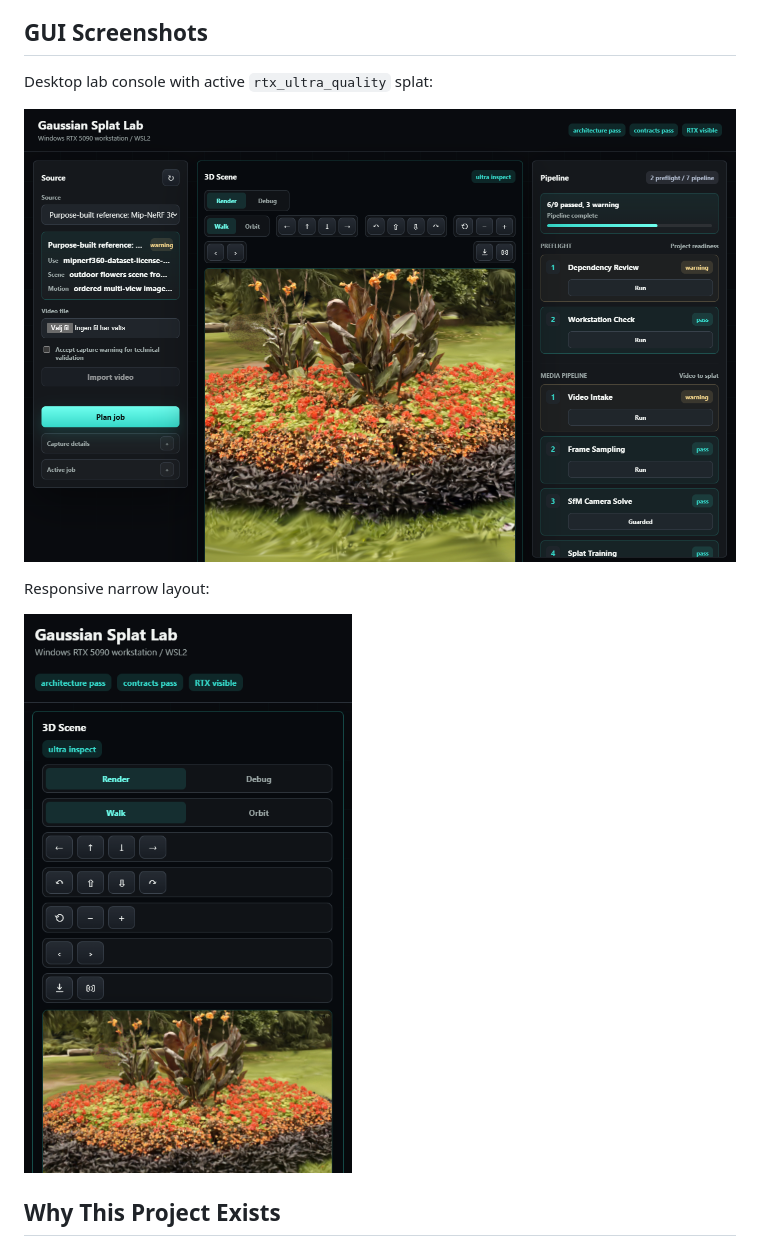
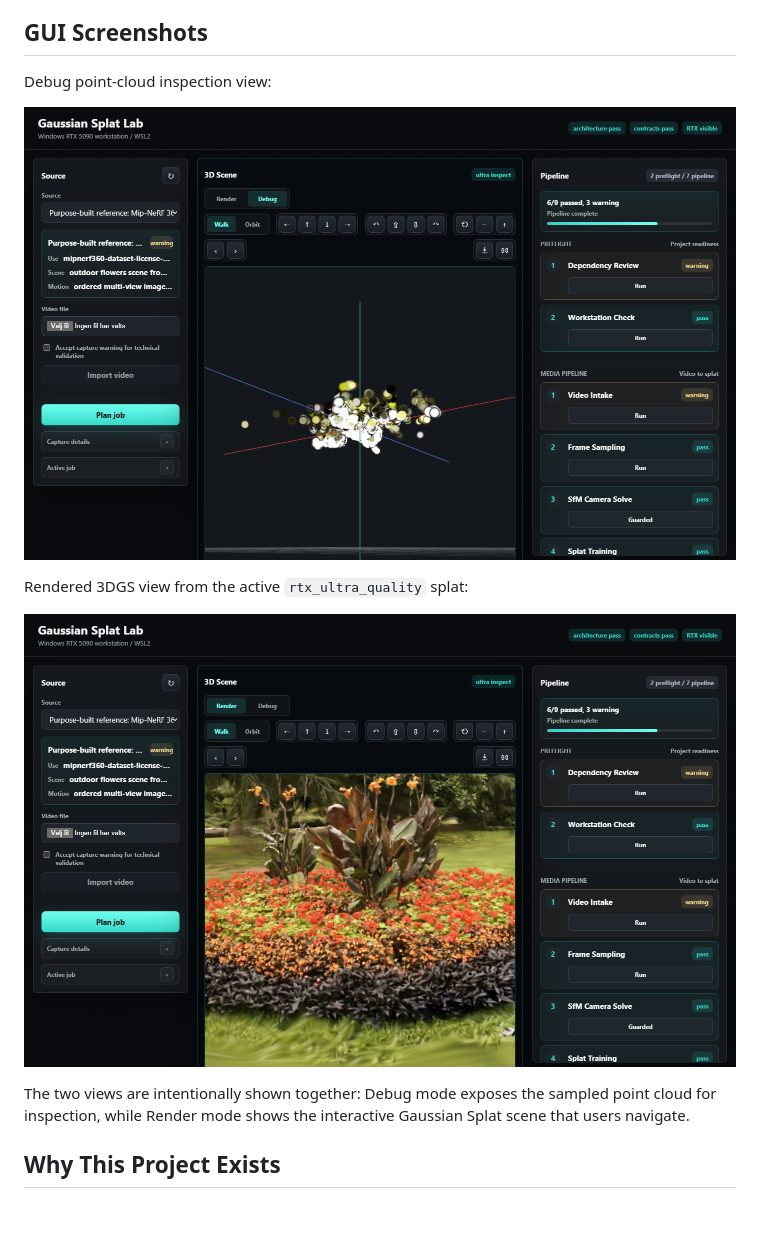
Before and after one commit to Jawbreaker1/gaussian-splat-lab, a Markdown page: README.md, the part around the change. GitHub-like rendering; pictures changed too: docs/assets/screenshots/gui-debug-pointcloud.png (added), docs/assets/screenshots/gui-mobile-ultra.png (deleted); blank space fills up the shorter version.

Commit message:
Replace responsive screenshot with debug point cloud

```diff
--- a/README.md
+++ b/README.md
@@ -27,13 +27,15 @@ The quality report can still be `warning` because the current public reference c
 
 ## GUI Screenshots
 
-Desktop lab console with active `rtx_ultra_quality` splat:
+Debug point-cloud inspection view:
 
-![Gaussian Splat Lab desktop GUI](docs/assets/screenshots/gui-desktop-ultra.png)
+![Gaussian Splat Lab debug point-cloud GUI](docs/assets/screenshots/gui-debug-pointcloud.png)
 
-Responsive narrow layout:
+Rendered 3DGS view from the active `rtx_ultra_quality` splat:
 
-![Gaussian Splat Lab mobile GUI](docs/assets/screenshots/gui-mobile-ultra.png)
+![Gaussian Splat Lab 3DGS render GUI](docs/assets/screenshots/gui-desktop-ultra.png)
+
+The two views are intentionally shown together: Debug mode exposes the sampled point cloud for inspection, while Render mode shows the interactive Gaussian Splat scene that users navigate.
 
 ## Why This Project Exists
 
```
